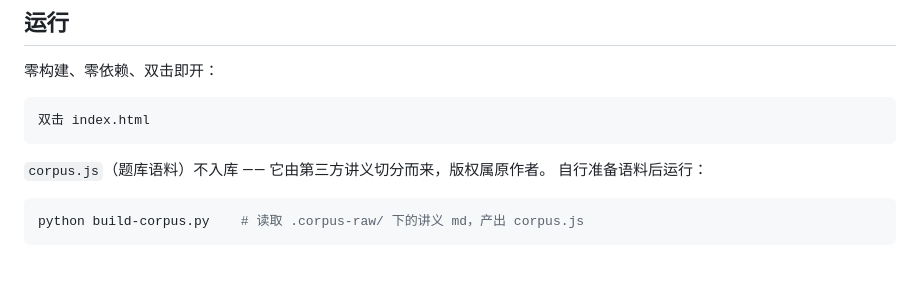
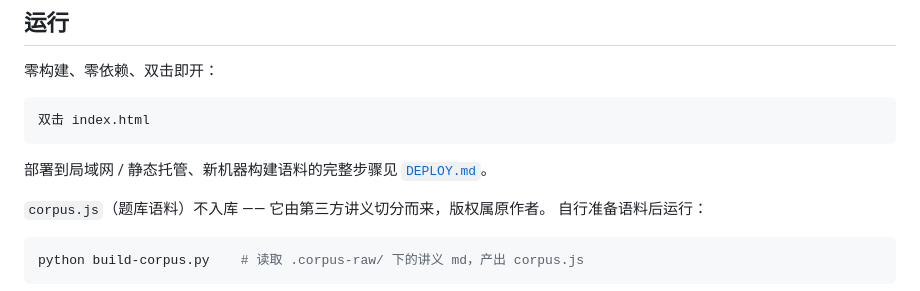
Before and after one commit to whyza/interview-cabin, a Markdown page: README.md, the part around the change. GitHub-like rendering; blank space fills up the shorter version.

Commit message:
docs: 部署指南
- DEPLOY.md：语料构建前置步骤、本地双击/局域网/静态托管三种部署方式、环境要求与常见问题
- README 运行节指向 DEPLOY.md

````diff
--- a/README.md
+++ b/README.md
@@ -25,6 +25,8 @@
 ```
 双击 index.html
 ```
+
+部署到局域网 / 静态托管、新机器构建语料的完整步骤见 [`DEPLOY.md`](./DEPLOY.md)。
 
 `corpus.js`（题库语料）不入库 —— 它由第三方讲义切分而来，版权属原作者。
 自行准备语料后运行：
````
Also changed, not shown: DEPLOY.md (added, +87 -0 lines).
